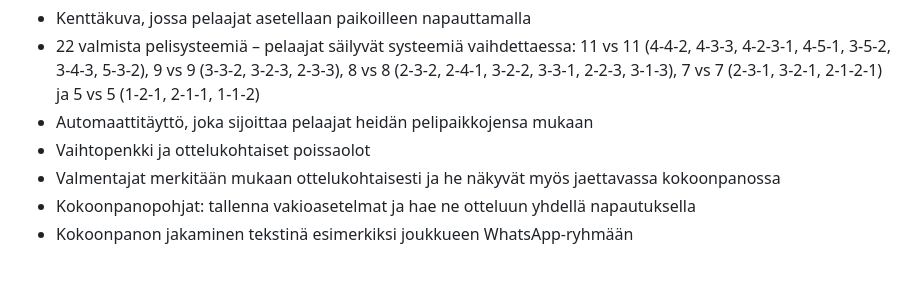
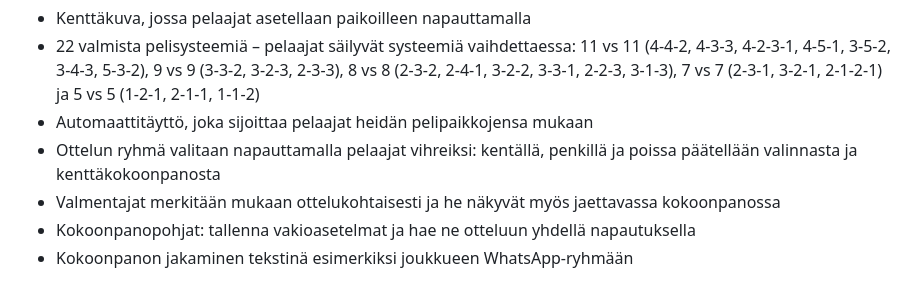
Before and after one commit to keranjan/pelikirja, a Markdown page: README.md, the part around the change. Drawn GitHub-style.

Commit message:
README: ryhmävalinnan kuvaus ajan tasalle
Co-Authored-By: Claude Opus 5 <noreply@anthropic.com>
Claude-Session: https://claude.ai/code/session_018xYFAsXCeftCWdFZ3k6wf6

```diff
--- a/README.md
+++ b/README.md
@@ -51,7 +51,8 @@ kokoonpano mahtuu ruudulle ilman vierittämistä myös tabletilla.
   9 vs 9 (3-3-2, 3-2-3, 2-3-3), 8 vs 8 (2-3-2, 2-4-1, 3-2-2, 3-3-1, 2-2-3, 3-1-3),
   7 vs 7 (2-3-1, 3-2-1, 2-1-2-1) ja 5 vs 5 (1-2-1, 2-1-1, 1-1-2)
 - Automaattitäyttö, joka sijoittaa pelaajat heidän pelipaikkojensa mukaan
-- Vaihtopenkki ja ottelukohtaiset poissaolot
+- Ottelun ryhmä valitaan napauttamalla pelaajat vihreiksi: kentällä, penkillä
+  ja poissa päätellään valinnasta ja kenttäkokoonpanosta
 - Valmentajat merkitään mukaan ottelukohtaisesti ja he näkyvät myös
   jaettavassa kokoonpanossa
 - Kokoonpanopohjat: tallenna vakioasetelmat ja hae ne otteluun yhdellä napautuksella
```
